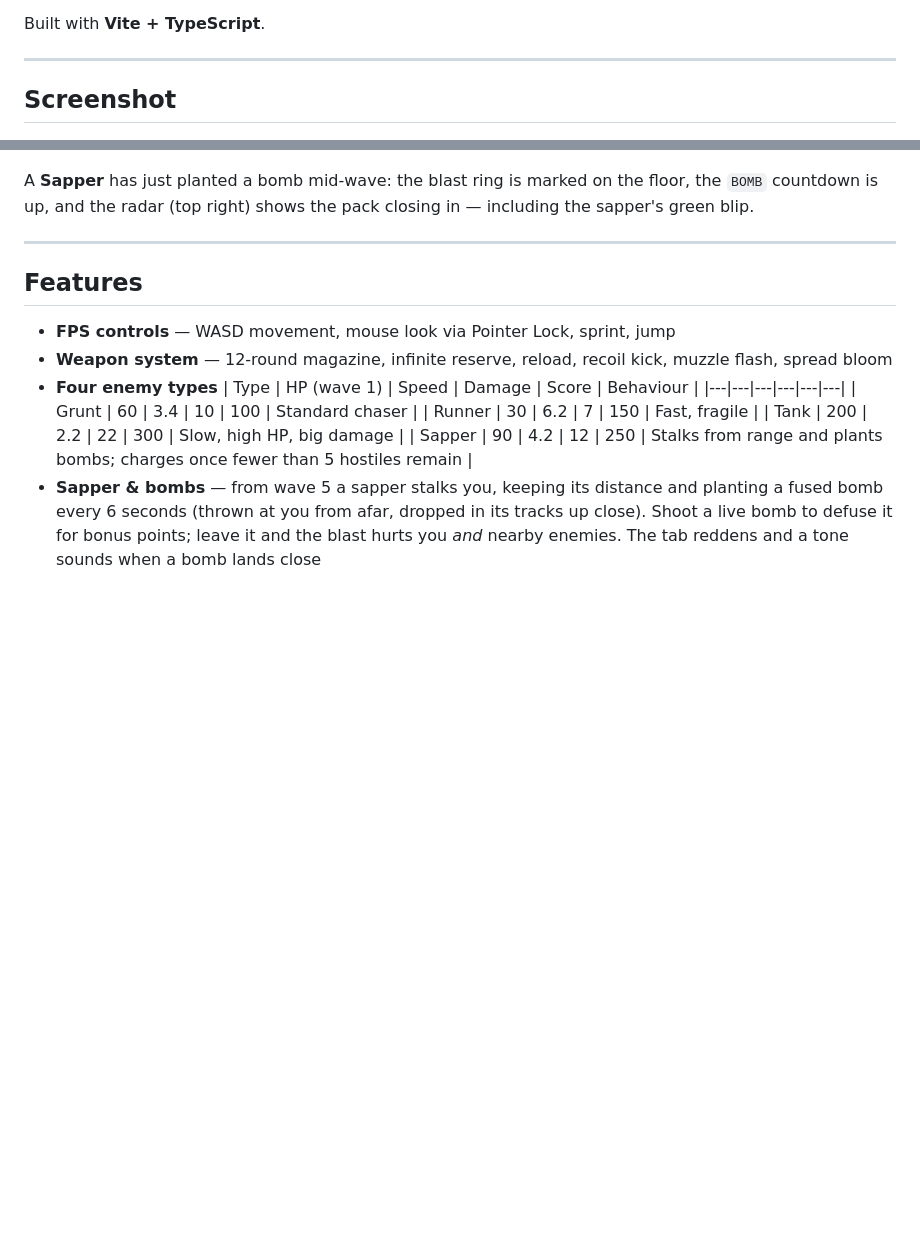
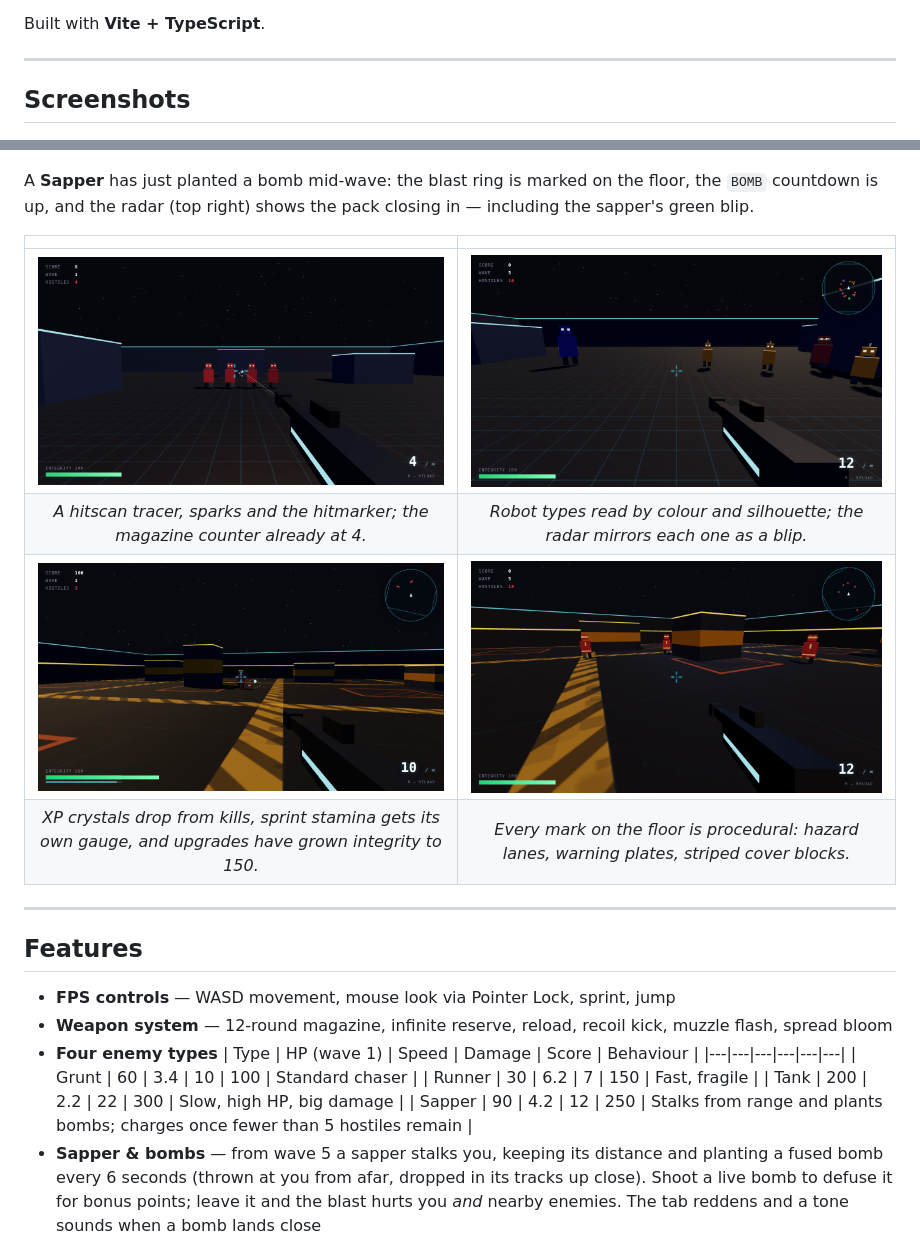
Before and after one commit to farzadtaherzade/neon-arena, a Markdown page: README.md, 2 parts joined by grey strips. Drawn GitHub-style; blank space fills up the shorter version.

Commit message:
Show four arena screenshots in the README gallery
Promote the docs/ captures the README never referenced: combat tracer
and hitmarker, the wave-5 colour-coded pack with radar blips, the XP /
stamina HUD with 150 integrity, and the procedural warehouse floor
paint. Hero sapper-bomb shot and its caption stay as-is; gallery is a
2x2 table with one-line captions.

```diff
--- a/README.md
+++ b/README.md
@@ -7,13 +7,20 @@ Built with **Vite + TypeScript**.
 
 ---
 
-## Screenshot
+## Screenshots
 
 ![NEON ARENA — a sapper's bomb counting down with the radar in the corner](docs/screenshot-sapper.png)
 
 A **Sapper** has just planted a bomb mid-wave: the blast ring is marked on the
 floor, the `BOMB` countdown is up, and the radar (top right) shows the pack
 closing in — including the sapper's green blip.
+
+| | |
+|:---:|:---:|
+| ![Opening volley — a tracer beam and muzzle sparks land on a Grunt](docs/screenshot-combat.png) | ![Wave 5 pack — colour-coded robot types with matching radar blips](docs/screenshot-enemy-faces.png) |
+| *A hitscan tracer, sparks and the hitmarker; the magazine counter already at 4.* | *Robot types read by colour and silhouette; the radar mirrors each one as a blip.* |
+| ![XP crystal on the floor, stamina gauge under the integrity bar](docs/screenshot-xp-stamina.png) | ![Warehouse paint — hazard stripes, warning plates and striped cover](docs/screenshot-painted-floor.png) |
+| *XP crystals drop from kills, sprint stamina gets its own gauge, and upgrades have grown integrity to 150.* | *Every mark on the floor is procedural: hazard lanes, warning plates, striped cover blocks.* |
 
 ---
 
```
